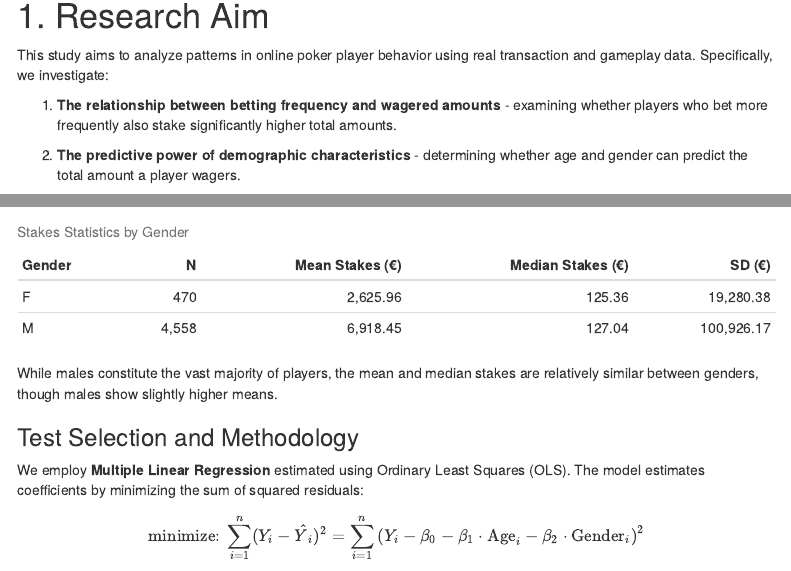
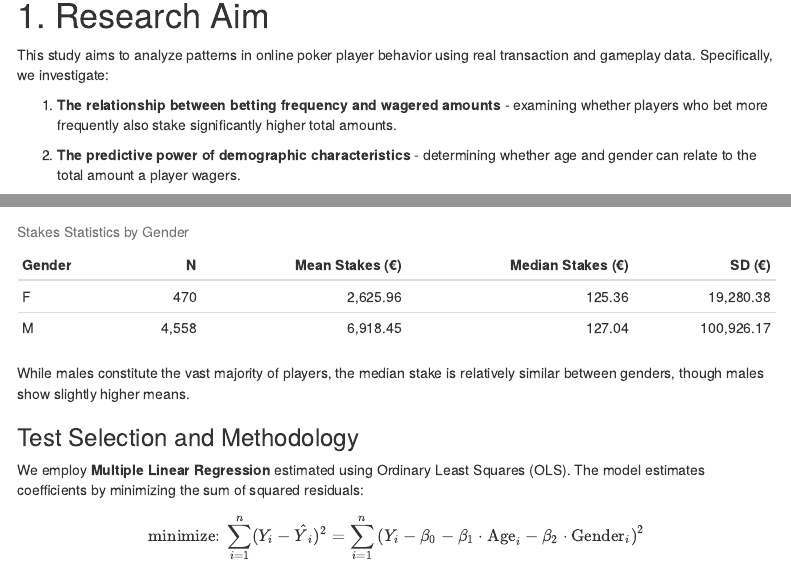
Before and after one commit to SmaugSatou/Statistical-Analysis-of-Player-Behavior-in-Casino, an R Markdown document (final_report.Rmd): the page in a window 1100 px wide, from 160 px down, and a second part further down, joined at a grey line. The pictures show the output file final_report.html that the author committed with the source, opened offline; menus at the side of the page are left out.

Commit message:
fix: small fixes in formulations

````diff
--- a/final_report.Rmd
+++ b/final_report.Rmd
@@ -82,7 +82,7 @@ This study aims to analyze patterns in online poker player behavior using real t
 
 1. **The relationship between betting frequency and wagered amounts** - examining whether players who bet more frequently also stake significantly higher total amounts.
 
-2. **The predictive power of demographic characteristics** - determining whether age and gender can predict the total amount a player wagers.
+2. **The predictive power of demographic characteristics** - determining whether age and gender can relate to the total amount a player wagers.
 
 Understanding these patterns provides insights into different player types and their gambling strategies, which has implications for responsible gambling policies and platform design.
 
@@ -455,7 +455,7 @@ kable(gender_stats, digits = 2, format.args = list(big.mark = ","),
       col.names = c("Gender", "N", "Mean Stakes (€)", "Median Stakes (€)", "SD (€)"))
 ```
 
-While males constitute the vast majority of players, the mean and median stakes are relatively similar between genders, though males show slightly higher means.
+While males constitute the vast majority of players, the  median stake is relatively similar between genders, though males show slightly higher means.
 
 ### Test Selection and Methodology
 
````
Also changed, not shown: final_report.html.
